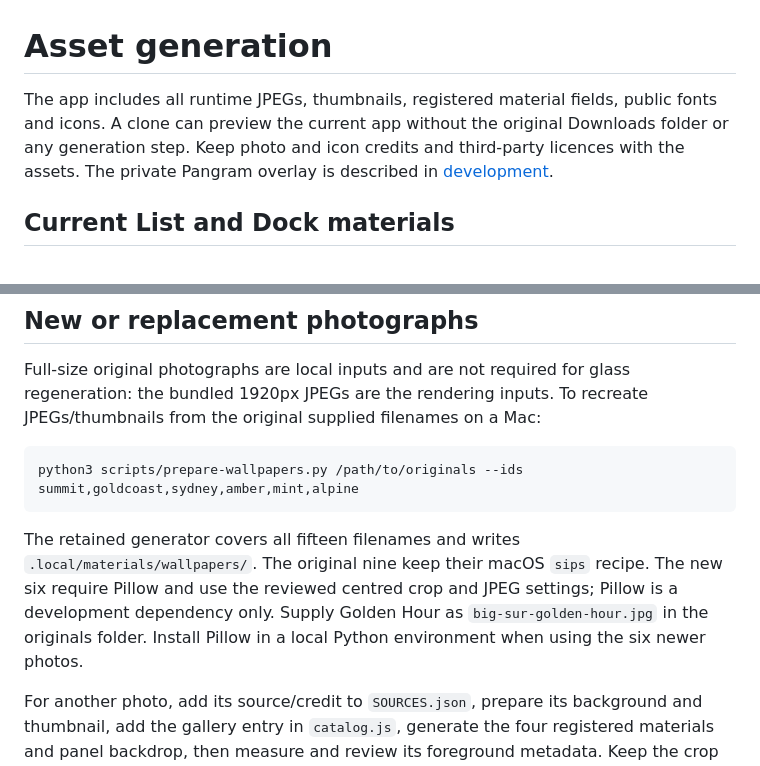
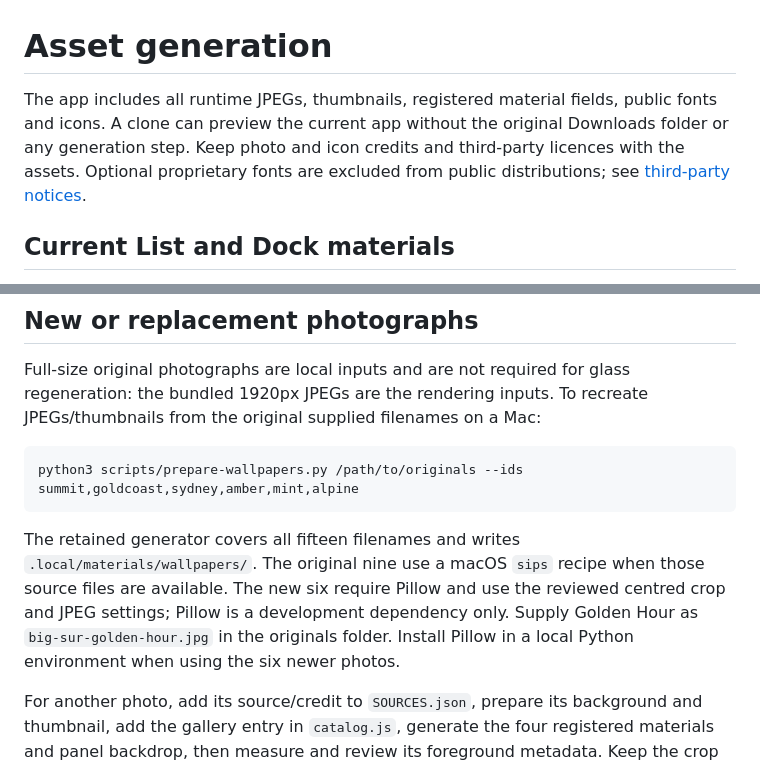
Before and after one commit to p1xou/CleanFrame-LG, a Markdown page: docs/assets.md, 2 parts joined by grey strips. Drawn GitHub-style.

Commit message:
Clarify LG documentation and remove private-project wording

````diff
--- a/docs/assets.md
+++ b/docs/assets.md
@@ -1,6 +1,6 @@
 # Asset generation
 
-The app includes all runtime JPEGs, thumbnails, registered material fields, public fonts and icons. A clone can preview the current app without the original Downloads folder or any generation step. Keep photo and icon credits and third-party licences with the assets. The private Pangram overlay is described in [development](development.md).
+The app includes all runtime JPEGs, thumbnails, registered material fields, public fonts and icons. A clone can preview the current app without the original Downloads folder or any generation step. Keep photo and icon credits and third-party licences with the assets. Optional proprietary fonts are excluded from public distributions; see [third-party notices](../THIRD_PARTY_NOTICES.md).
 
 ## Current List and Dock materials
 
@@ -33,7 +33,7 @@ Full-size original photographs are local inputs and are not required for glass r
 python3 scripts/prepare-wallpapers.py /path/to/originals --ids summit,goldcoast,sydney,amber,mint,alpine
 ```
 
-The retained generator covers all fifteen filenames and writes `.local/materials/wallpapers/`. The original nine keep their macOS `sips` recipe. The new six require Pillow and use the reviewed centred crop and JPEG settings; Pillow is a development dependency only. Supply Golden Hour as `big-sur-golden-hour.jpg` in the originals folder. Install Pillow in a local Python environment when using the six newer photos.
+The retained generator covers all fifteen filenames and writes `.local/materials/wallpapers/`. The original nine use a macOS `sips` recipe when those source files are available. The new six require Pillow and use the reviewed centred crop and JPEG settings; Pillow is a development dependency only. Supply Golden Hour as `big-sur-golden-hour.jpg` in the originals folder. Install Pillow in a local Python environment when using the six newer photos.
 
 For another photo, add its source/credit to `SOURCES.json`, prepare its background and thumbnail, add the gallery entry in `catalog.js`, generate the four registered materials and panel backdrop, then measure and review its foreground metadata. Keep the crop identical across all assets. Run source and browser checks before packaging.
 
````
